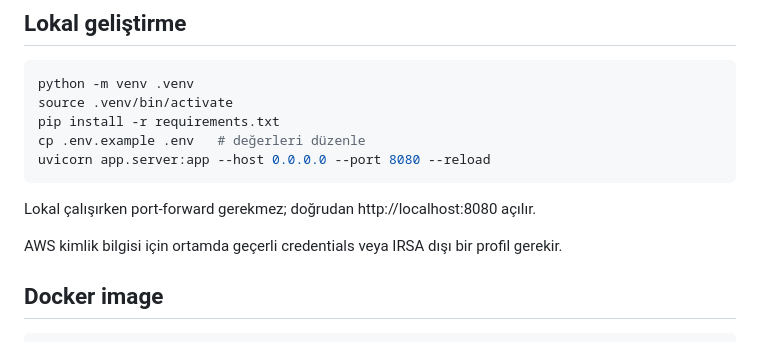
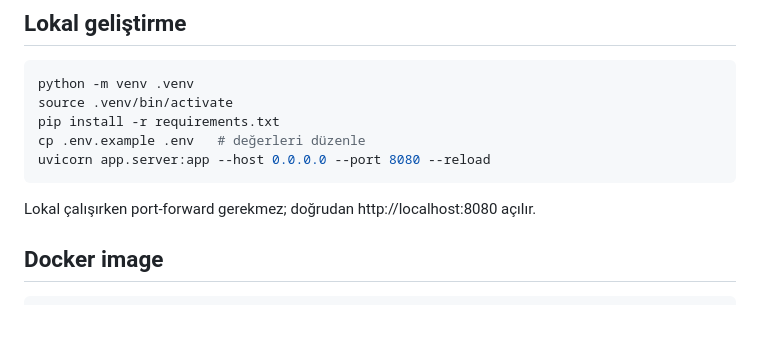
Before and after one commit to kevinozsimsek1/cloudwatch-mcp-agent, a Markdown page: README.md, the part around the change. Drawn GitHub-style; blank space fills up the shorter version.

````diff
--- a/README.md
+++ b/README.md
@@ -77,8 +77,6 @@ uvicorn app.server:app --host 0.0.0.0 --port 8080 --reload
 
 Lokal çalışırken port-forward gerekmez; doğrudan http://localhost:8080 açılır.
 
-AWS kimlik bilgisi için ortamda geçerli credentials veya IRSA dışı bir profil gerekir.
-
 ## Docker image
 
 ```bash
````
